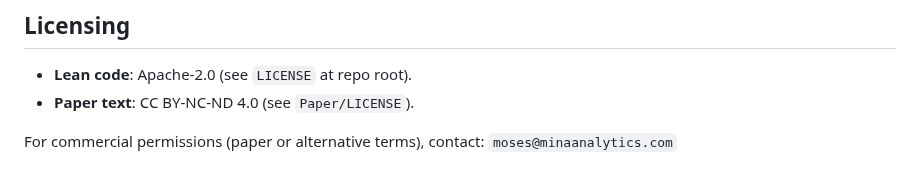
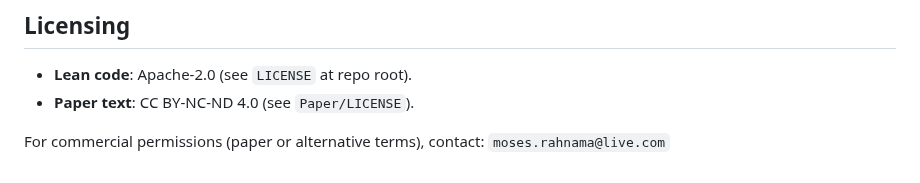
Before and after one commit to MosesRahnama/OperatorKO7, a Markdown page: README.md, the part around the change. Rendered like a GitHub page.

Commit message:
Update contact email for commercial permissions

```diff
--- a/README.md
+++ b/README.md
@@ -269,4 +269,4 @@ Alternatively, use the "Cite this repository" feature in the GitHub sidebar, whi
 - **Lean code**: Apache-2.0 (see `LICENSE` at repo root).
 - **Paper text**: CC BY-NC-ND 4.0 (see `Paper/LICENSE`).
 
-For commercial permissions (paper or alternative terms), contact: `moses@minaanalytics.com`
+For commercial permissions (paper or alternative terms), contact: `moses.rahnama@live.com`
```
